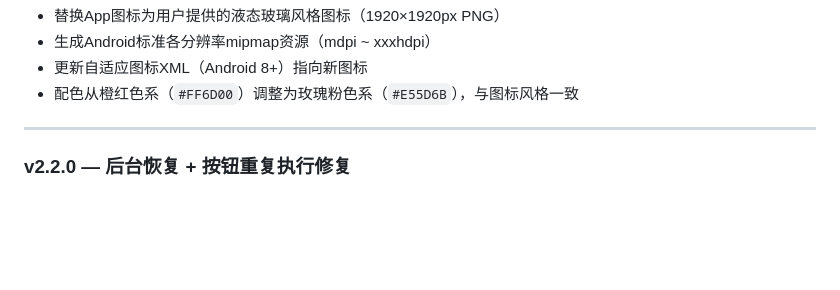
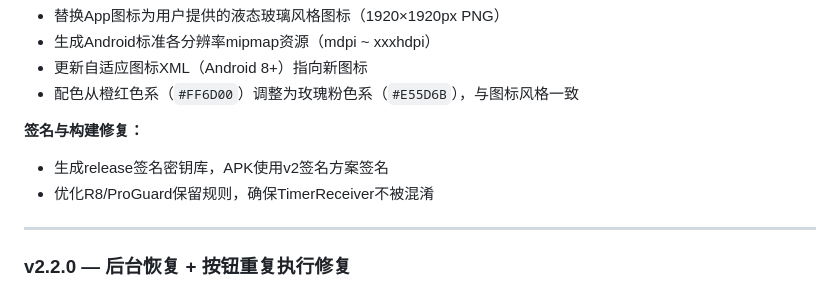
Before and after one commit to Simiely/meituan-bike-reminder, a Markdown page: DEVELOPMENT.md, the part around the change. GitHub-like rendering; blank space fills up the shorter version.

Commit message:
更新DEVELOPMENT.md：记录签名配置和R8优化

```diff
--- a/DEVELOPMENT.md
+++ b/DEVELOPMENT.md
@@ -105,6 +105,10 @@ if (prefs.getBoolean(KEY_INITIALIZED, false)) {
 - 生成Android标准各分辨率mipmap资源（mdpi ~ xxxhdpi）
 - 更新自适应图标XML（Android 8+）指向新图标
 - 配色从橙红色系（`#FF6D00`）调整为玫瑰粉色系（`#E55D6B`），与图标风格一致
+
+**签名与构建修复：**
+- 生成release签名密钥库，APK使用v2签名方案签名
+- 优化R8/ProGuard保留规则，确保TimerReceiver不被混淆
 
 ---
 
```
